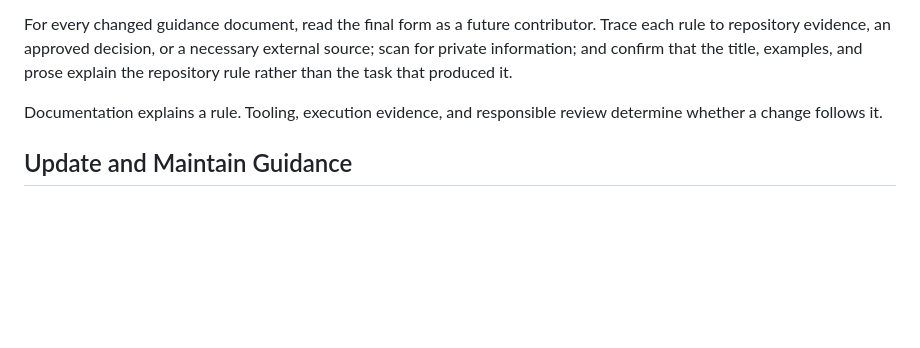
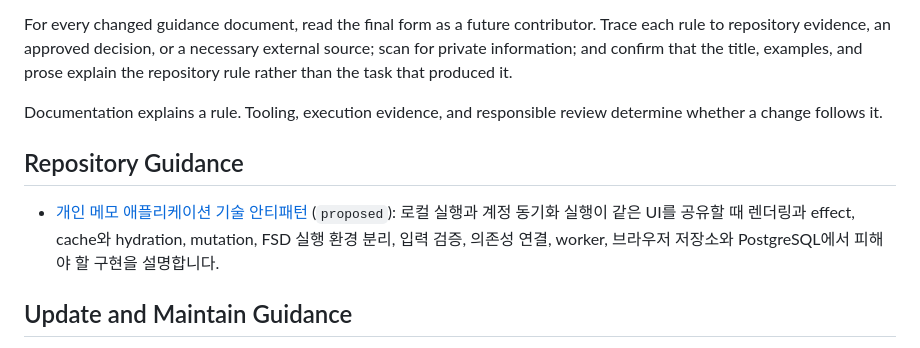
Before and after one commit to nwleedev/nwleedev, a Markdown page: docs/dev/README.md, the part around the change. Rendered like a GitHub page; blank space fills up the shorter version.

Commit message:
docs(notes): define technology anti-pattern guidance
Prevent framework, state, storage, and concurrency failures before implementation choices are approved.

구현 선택 승인 전 프레임워크, 상태, 저장 계층 및 동시성 실패 방지

```diff
--- a/docs/dev/README.md
+++ b/docs/dev/README.md
@@ -124,6 +124,10 @@ For every changed guidance document, read the final form as a future contributor
 
 Documentation explains a rule. Tooling, execution evidence, and responsible review determine whether a change follows it.
 
+## Repository Guidance
+
+- [개인 메모 애플리케이션 기술 안티패턴](personal-notes-app/anti-patterns.md) (`proposed`): 로컬 실행과 계정 동기화 실행이 같은 UI를 공유할 때 렌더링과 effect, cache와 hydration, mutation, FSD 실행 환경 분리, 입력 검증, 의존성 연결, worker, 브라우저 저장소와 PostgreSQL에서 피해야 할 구현을 설명합니다.
+
 ## Update and Maintain Guidance
 
 When a guidance update is authorized, inspect current evidence, decide whether the finding is current, proposed, deprecated, or task-specific, check material external claims against current official sources and repository versions, give the rule one owner, and connect it to a reliable check. Remove copied framework material, internal task wording, private details, placeholders, duplicate rules, and stale claims.
```
Also changed, not shown: 1 other file.
